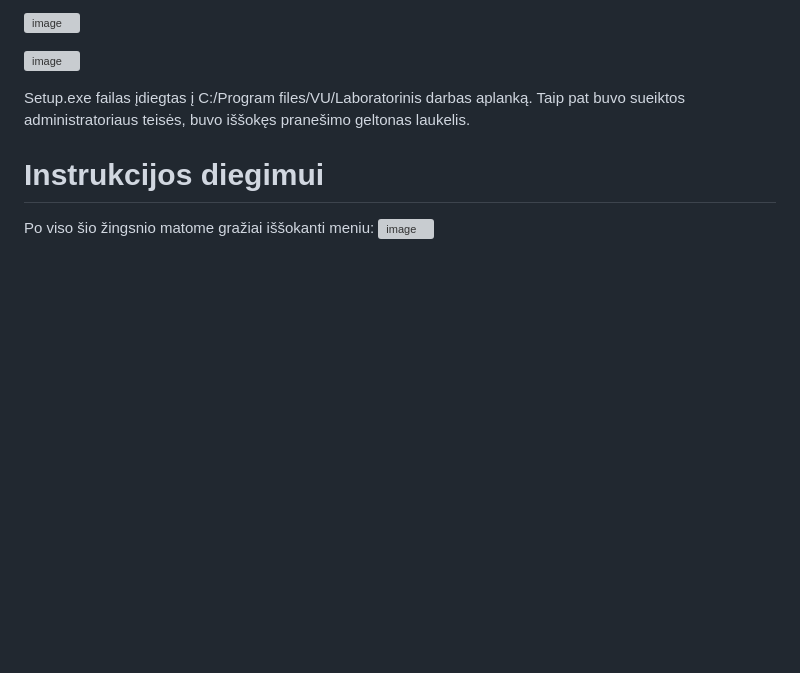
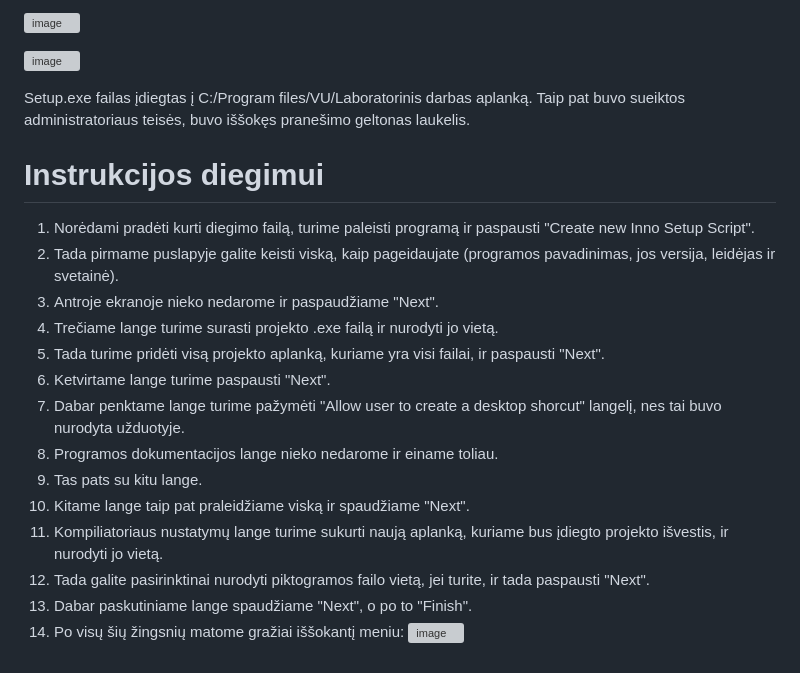
Before and after one commit to UgIzMo/Objektinisprog3, a Markdown page: README.md, the part around the change. Rendered like a GitHub page; blank space fills up the shorter version; grey boxes are pictures that could not be loaded.

```diff
--- a/README.md
+++ b/README.md
@@ -254,5 +254,18 @@ Taip pat buvo sueiktos administratoriaus teisės, buvo iššokęs pranešimo gel
 
 # Instrukcijos diegimui
 
-Po viso šio žingsnio matome gražiai iššokanti meniu:
+1. Norėdami pradėti kurti diegimo failą, turime paleisti programą ir paspausti "Create new Inno Setup Script".
+2. Tada pirmame puslapyje galite keisti viską, kaip pageidaujate (programos pavadinimas, jos versija, leidėjas ir svetainė).
+3. Antroje ekranoje nieko nedarome ir paspaudžiame "Next".
+4. Trečiame lange turime surasti projekto .exe failą ir nurodyti jo vietą.
+5. Tada turime pridėti visą projekto aplanką, kuriame yra visi failai, ir paspausti "Next".
+6. Ketvirtame lange turime paspausti "Next".
+7. Dabar penktame lange turime pažymėti "Allow user to create a desktop shorcut" langelį, nes tai buvo nurodyta užduotyje.
+8. Programos dokumentacijos lange nieko nedarome ir einame toliau.
+9. Tas pats su kitu lange.
+10. Kitame lange taip pat praleidžiame viską ir spaudžiame "Next".
+11. Kompiliatoriaus nustatymų lange turime sukurti naują aplanką, kuriame bus įdiegto projekto išvestis, ir nurodyti jo vietą.
+12. Tada galite pasirinktinai nurodyti piktogramos failo vietą, jei turite, ir tada paspausti "Next".
+13. Dabar paskutiniame lange spaudžiame "Next", o po to "Finish".
+14. Po visų šių žingsnių matome gražiai iššokantį meniu:
 ![image](https://github.com/UgIzMo/Objektinisprog3/assets/152986822/77bf0e58-6ae8-40d6-a6eb-4cd0b9d6c92c)
```
